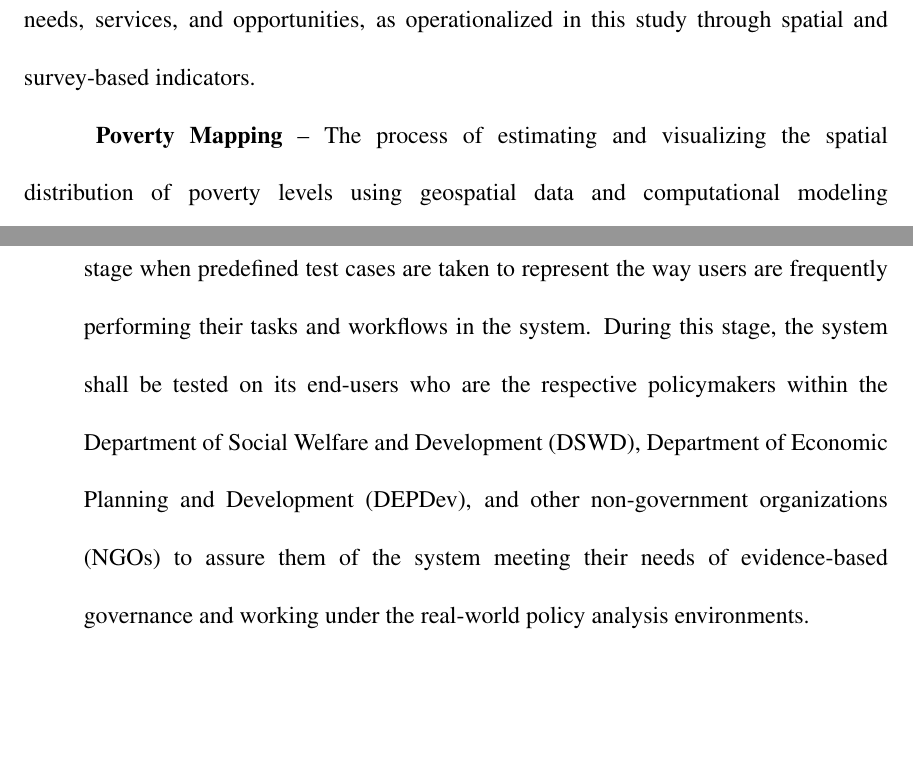
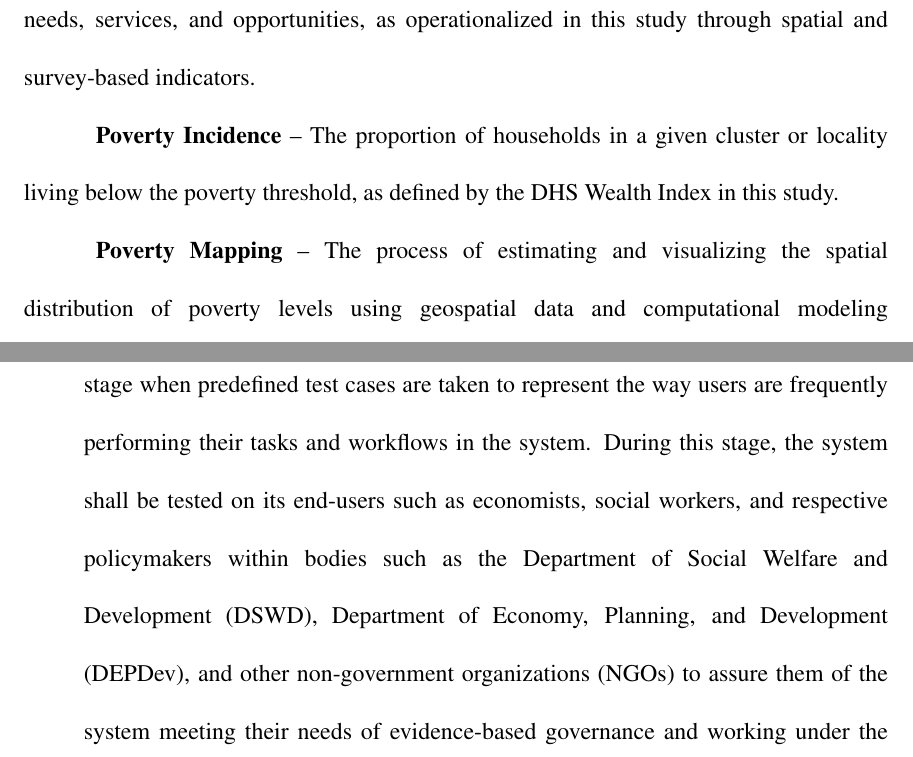
Before and after one commit to rvaldavejr/datamaraws, a LaTeX document (Datamaraws_Manuscript/main.tex): two parts of pages 22 and 60 of 74, joined at a grey line, cut so that both start at the same text, the shorter picture padded with empty space. Compiled offline with pdfLaTeX.

Commit message:
manus revisions

```diff
--- a/Datamaraws_Manuscript/main.tex
+++ b/Datamaraws_Manuscript/main.tex
@@ -390,6 +390,8 @@ Figure \ref{fig:conceptualframework} outlines the integration of satellite-deriv
 \textbf{Model Validation} – The process of evaluating the accuracy, reliability, and generalizability of the proposed model using unseen or test data.
 
 \textbf{Poverty} – A socioeconomic condition characterized by limited access to basic needs, services, and opportunities, as operationalized in this study through spatial and survey-based indicators.
+
+\textbf{Poverty Incidence} – The proportion of households in a given cluster or locality living below the poverty threshold, as defined by the DHS Wealth Index in this study.
 
 \textbf{Poverty Mapping} – The process of estimating and visualizing the spatial distribution of poverty levels using geospatial data and computational modeling techniques.
 
@@ -836,7 +838,7 @@ For this study, three critical attributes—Functional Suitability, Performance
 
 \subsubsection{User Acceptance Evaluation}
 \begin{adjustwidth}{30pt}{0pt}
-User Acceptance Testing (UAT) is an important stage of the software development life cycle, as it is the last step taken before the system deployment, and it is the stage when predefined test cases are taken to represent the way users are frequently performing their tasks and workflows in the system. During this stage, the system shall be tested on its end-users who are the respective policymakers within the Department of Social Welfare and Development (DSWD), Department of Economic Planning and Development (DEPDev), and other non-government organizations (NGOs) to assure them of the system meeting their needs of evidence-based governance and working under the real-world policy analysis environments.
+User Acceptance Testing (UAT) is an important stage of the software development life cycle, as it is the last step taken before the system deployment, and it is the stage when predefined test cases are taken to represent the way users are frequently performing their tasks and workflows in the system. During this stage, the system shall be tested on its end-users such as economists, social workers, and respective policymakers within bodies such as the Department of Social Welfare and Development (DSWD), Department of Economy, Planning, and Development (DEPDev), and other non-government organizations (NGOs) to assure them of the system meeting their needs of evidence-based governance and working under the real-world policy analysis environments.
 \end{adjustwidth}
 
 \subsection{Testing Method}
```
Also changed, not shown: Datamaraws_Manuscript/main.pdf, Datamaraws_Manuscript/main.tex (4 more changed lines), 3 other files.
